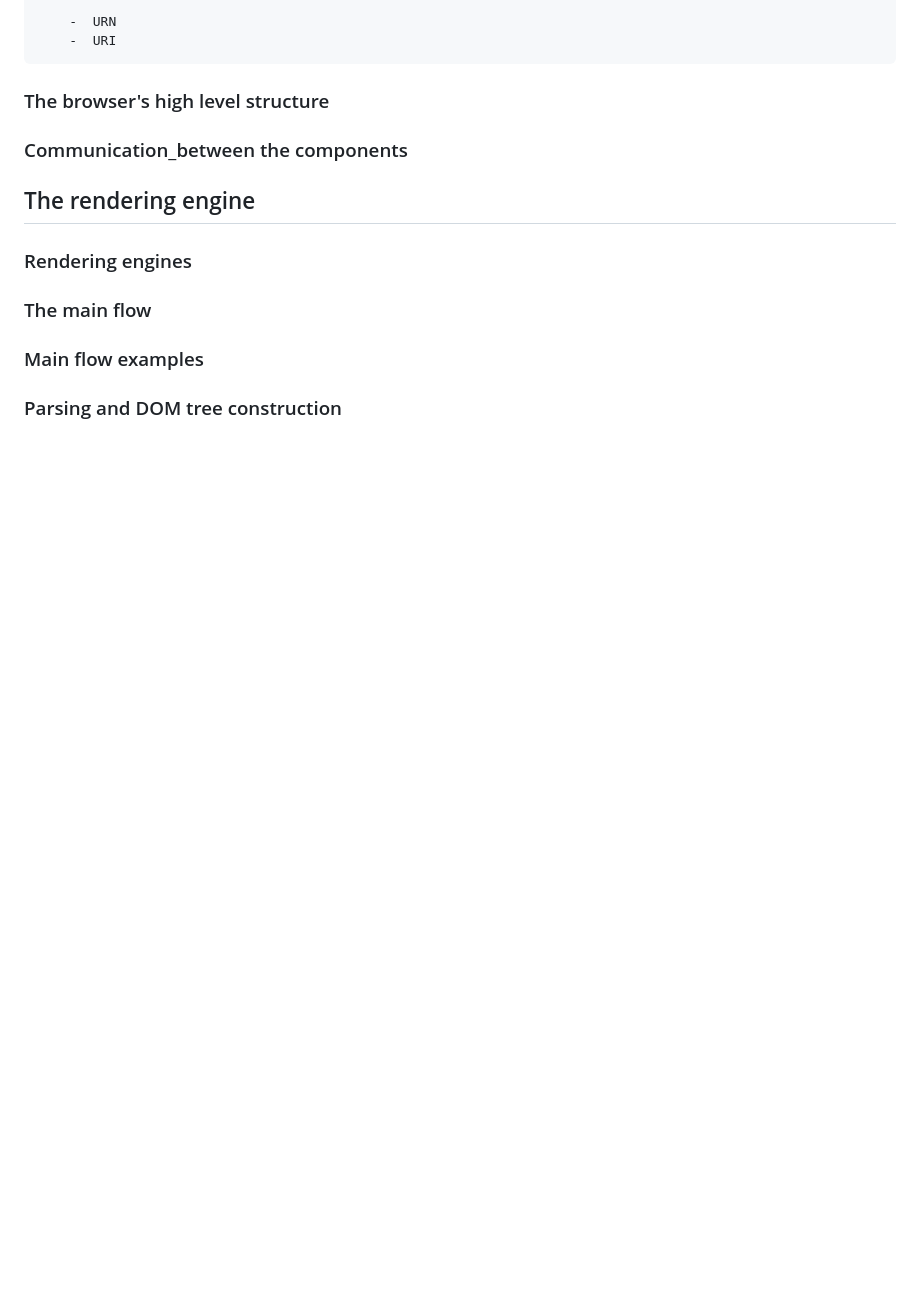
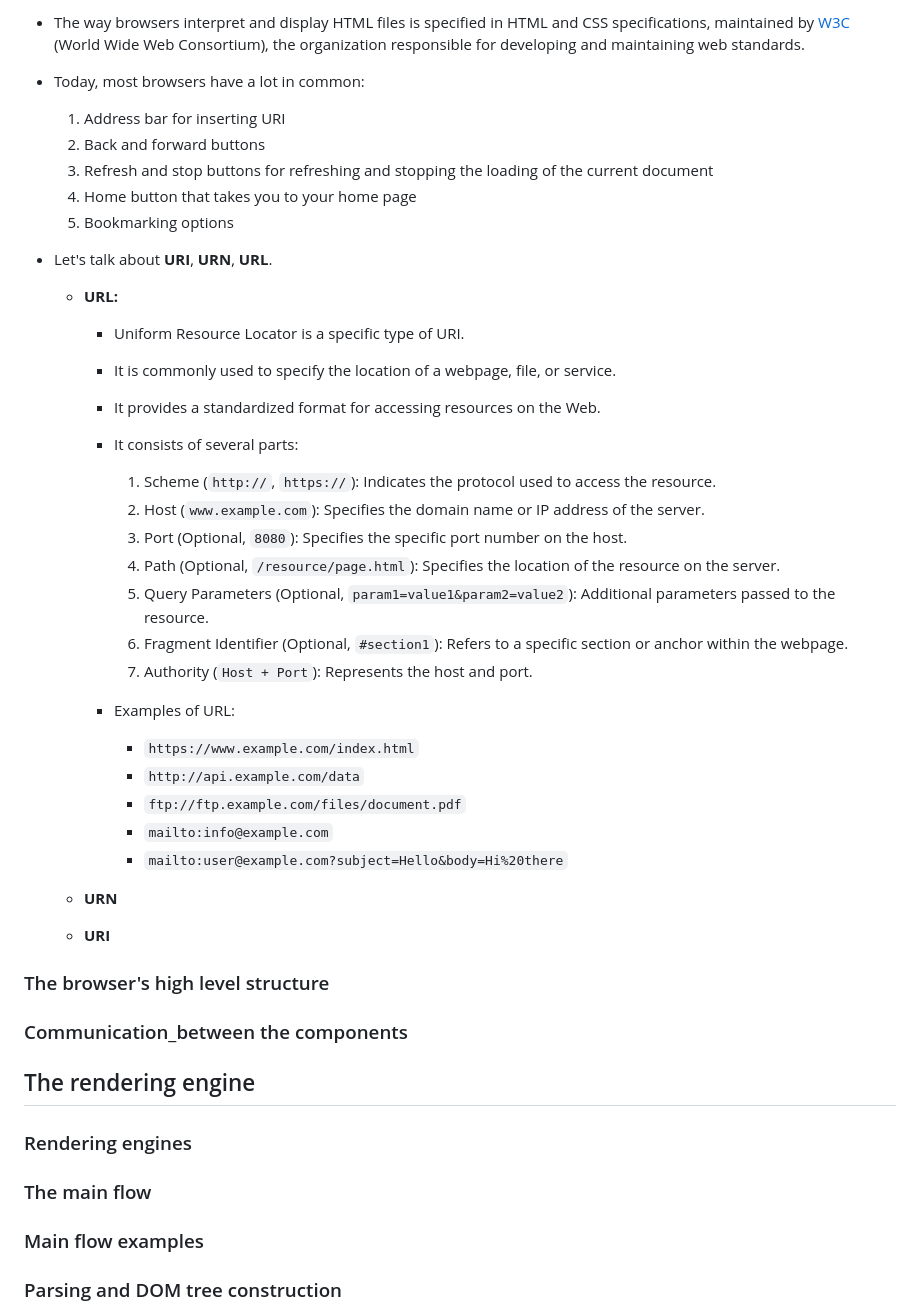
Before and after one commit to tidalu/Browser, a Markdown page: How Browsers Work Behind the scenes of modern web browsers/browser.md, the part around one of its changes. Drawn GitHub-style; blank space fills up the shorter version.

```diff
--- a/How Browsers Work Behind the scenes of modern web browsers/browser.md
+++ b/How Browsers Work Behind the scenes of modern web browsers/browser.md
@@ -82,6 +39,40 @@
 
-        -  URN
-        -  URI
+- The way browsers interpret and display HTML files is specified in HTML and CSS specifications, maintained by [W3C](#) (World Wide Web Consortium), the organization responsible for developing and maintaining web standards.
+
+- Today, most browsers have a lot in common:
+
+  1. Address bar for inserting URI
+  2. Back and forward buttons
+  3. Refresh and stop buttons for refreshing and stopping the loading of the current document
+  4. Home button that takes you to your home page
+  5. Bookmarking options
+
+- Let's talk about **URI**, **URN**, **URL**.
+
+  - **URL:**
+
+    - Uniform Resource Locator is a specific type of URI.
+    - It is commonly used to specify the location of a webpage, file, or service.
+    - It provides a standardized format for accessing resources on the Web.
+    - It consists of several parts:
+
+      1. Scheme (`http://`, `https://`): Indicates the protocol used to access the resource.
+      2. Host (`www.example.com`): Specifies the domain name or IP address of the server.
+      3. Port (Optional, `8080`): Specifies the specific port number on the host.
+      4. Path (Optional, `/resource/page.html`): Specifies the location of the resource on the server.
+      5. Query Parameters (Optional, `param1=value1&param2=value2`): Additional parameters passed to the resource.
+      6. Fragment Identifier (Optional, `#section1`): Refers to a specific section or anchor within the webpage.
+      7. Authority (`Host + Port`): Represents the host and port.
+
+    - Examples of URL:
+      - `https://www.example.com/index.html`
+      - `http://api.example.com/data`
+      - `ftp://ftp.example.com/files/document.pdf`
+      - `mailto:info@example.com`
+      - `mailto:user@example.com?subject=Hello&body=Hi%20there`
+
+  - **URN**
+  - **URI**
 
 ### The browser's high level structure
 
```
Also changed, not shown: other parts of How Browsers Work Behind the scenes of modern web browsers/browser.md (+25 -68 lines).
